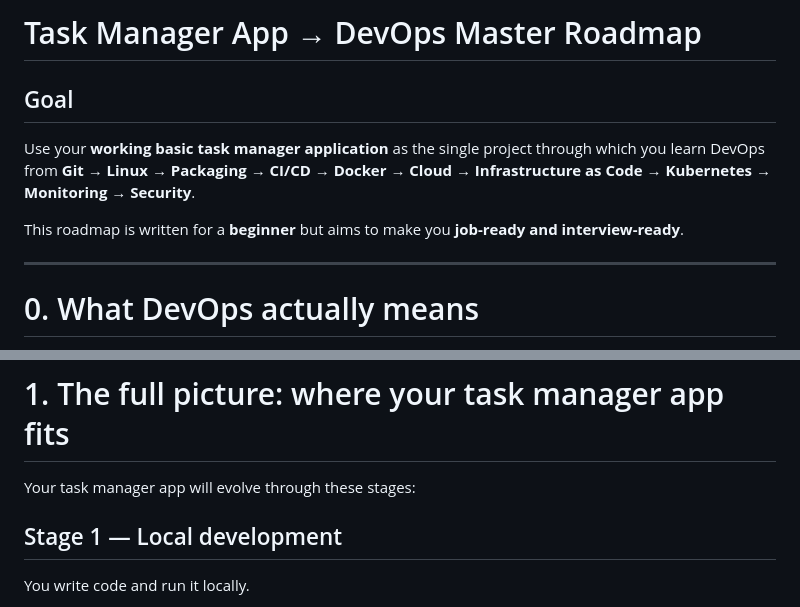
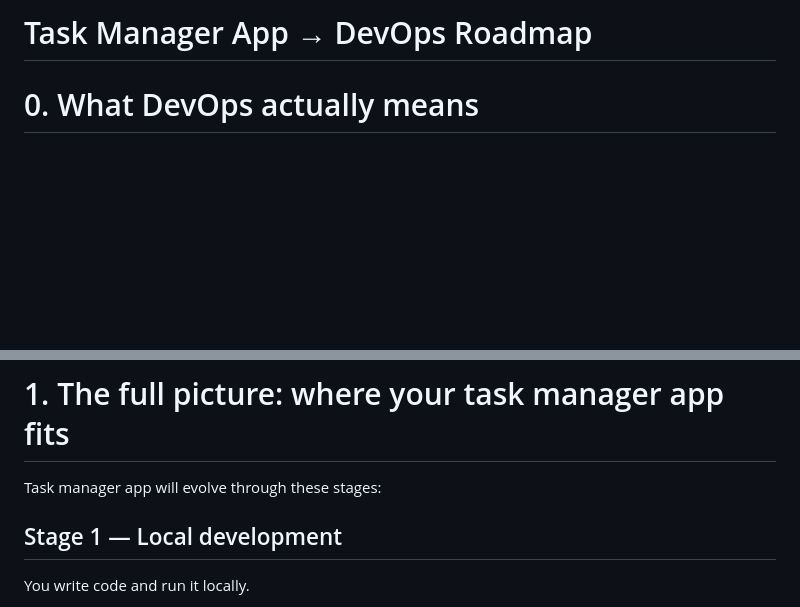
Before and after one commit to KTP96/task-manager-devops, a Markdown page: task_manager_dev_ops_master_roadmap.md, 2 parts joined by grey strips. GitHub-like rendering; blank space fills up the shorter version.

```diff
--- a/task_manager_dev_ops_master_roadmap.md
+++ b/task_manager_dev_ops_master_roadmap.md
@@ -1,11 +1,4 @@
-# Task Manager App → DevOps Master Roadmap
-
-## Goal
-Use your **working basic task manager application** as the single project through which you learn DevOps from **Git → Linux → Packaging → CI/CD → Docker → Cloud → Infrastructure as Code → Kubernetes → Monitoring → Security**.
-
-This roadmap is written for a **beginner** but aims to make you **job-ready and interview-ready**.
-
----
+# Task Manager App → DevOps Roadmap
 
 # 0. What DevOps actually means
 
@@ -38,7 +31,7 @@ DevOps teaches you to:
 
 # 1. The full picture: where your task manager app fits
 
-Your task manager app will evolve through these stages:
+Task manager app will evolve through these stages:
 
 ## Stage 1 — Local development
 You write code and run it locally.
```
